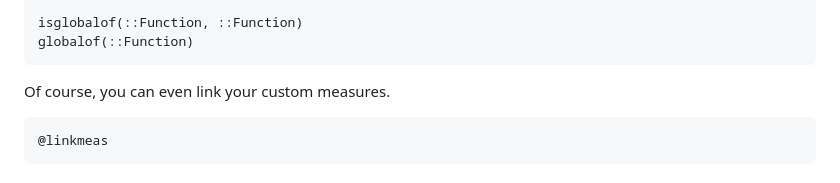
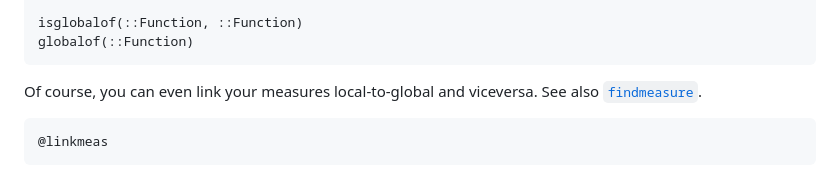
Before and after one commit to aclai-lab/ModalAssociationRules.jl, a Markdown page: docs/src/modal-generalization.md, the part around the change. Rendered like a GitHub page.

Commit message:
[ADD] reference to `findmeasure`

````diff
--- a/docs/src/modal-generalization.md
+++ b/docs/src/modal-generalization.md
@@ -76,7 +76,7 @@ isglobalof(::Function, ::Function)
 globalof(::Function)
 ```
 
-Of course, you can even link your custom measures.
+Of course, you can even link your measures local-to-global and viceversa. See also [`findmeasure`](@ref).
 
 ```@docs
 @linkmeas
````
